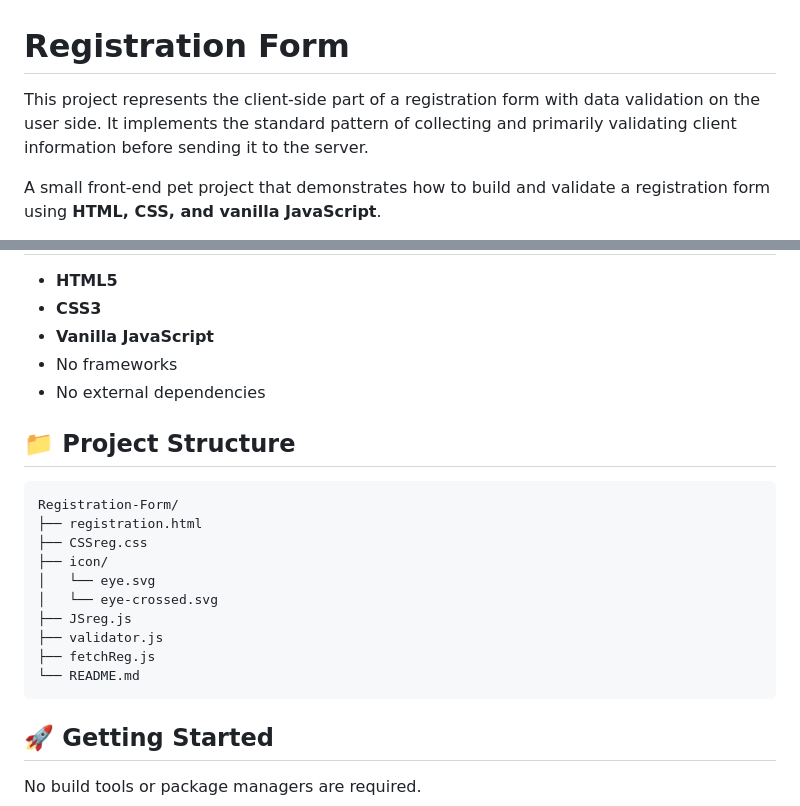
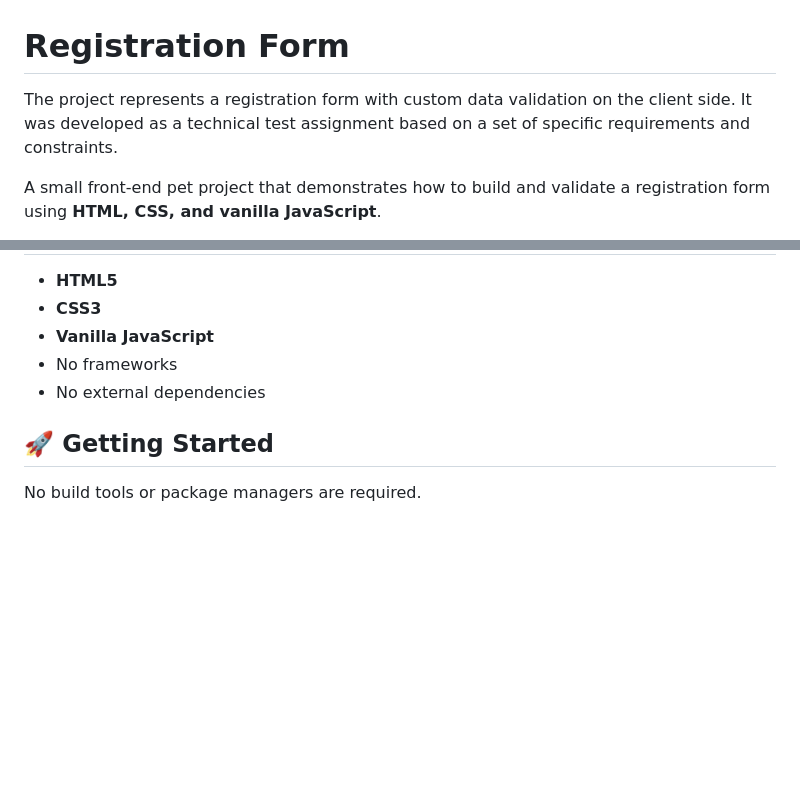
Before and after one commit to Neehor/Registration-Form, a Markdown page: README.md, 2 parts joined by grey strips. Rendered like a GitHub page; blank space fills up the shorter version.

````diff
--- a/README.md
+++ b/README.md
@@ -1,6 +1,6 @@
 # Registration Form
 
-This project represents the client-side part of a registration form with data validation on the user side. It implements the standard pattern of collecting and primarily validating client information before sending it to the server.
+The project represents a registration form with custom data validation on the client side. It was developed as a technical test assignment based on a set of specific requirements and constraints.
 
 A small front-end pet project that demonstrates how to build and validate a registration form using **HTML, CSS, and vanilla JavaScript**.
 
@@ -104,21 +104,6 @@ Validation message elements also have their own `id` attributes.
 * No frameworks
 * No external dependencies
 
-## 📁 Project Structure
-
-```text
-Registration-Form/
-├── registration.html
-├── CSSreg.css
-├── icon/
-│   └── eye.svg
-│   └── eye-crossed.svg
-├── JSreg.js
-├── validator.js
-├── fetchReg.js
-└── README.md
-```
-
 ## 🚀 Getting Started
 
 No build tools or package managers are required.
````
